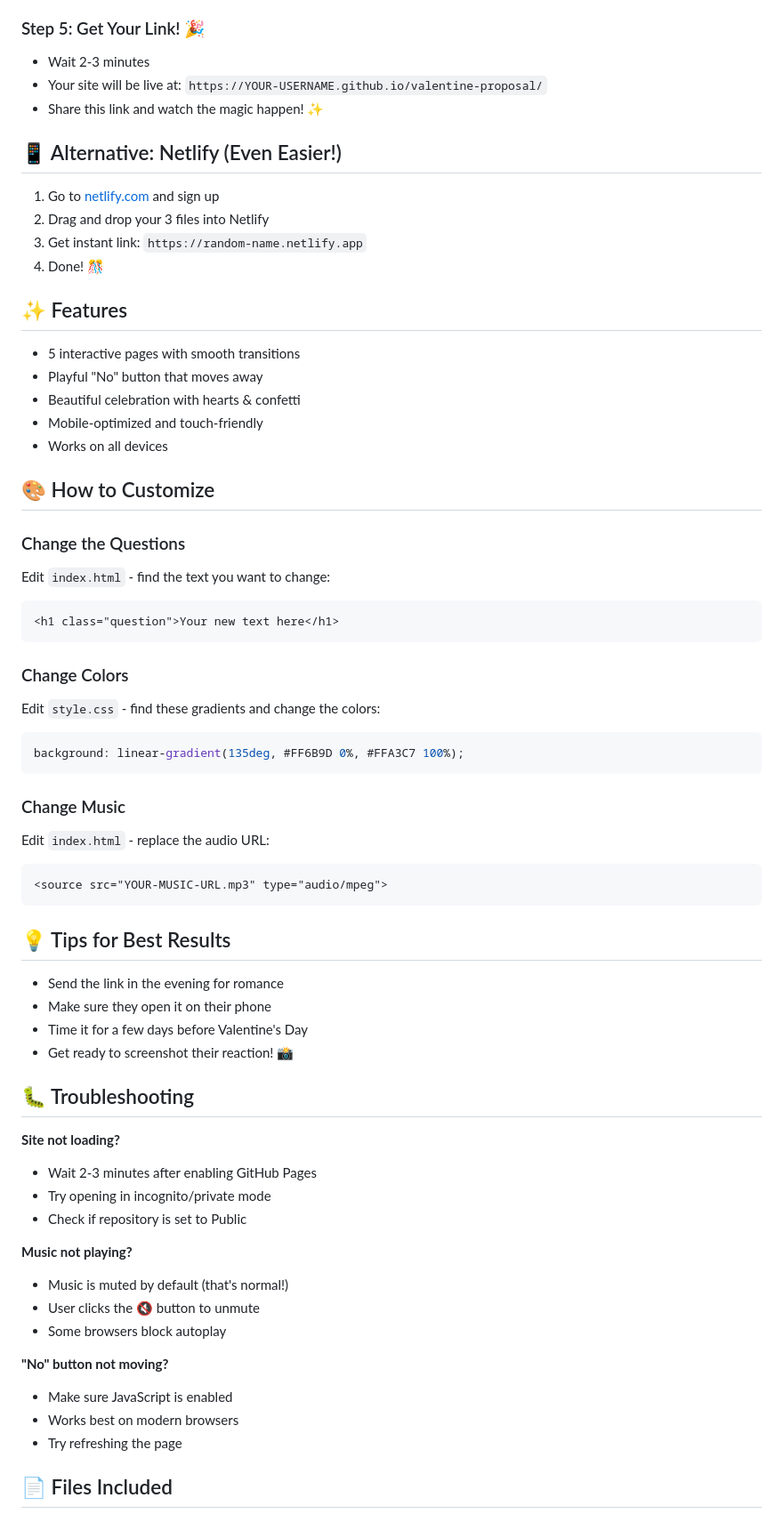
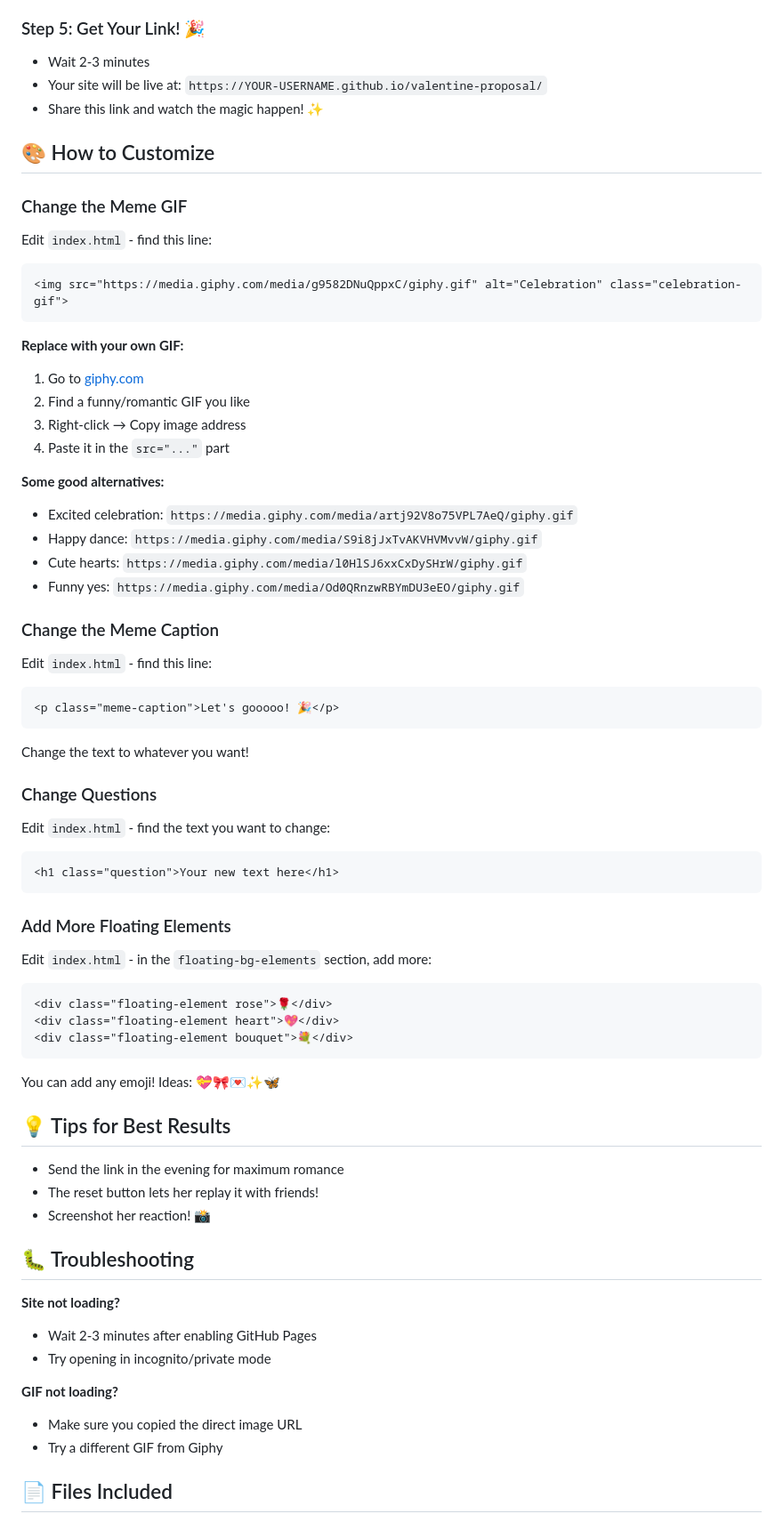
Before and after one commit to santhoshchandran148/lolita, a Markdown page: README.md, the part around one of its changes. Shown at 89% size. Drawn GitHub-style.

Commit message:
Revise README with new features and customization tips
Updated the README to reflect new features and enhancements, including floating elements, a reset button, and customization options.

````diff
--- a/README.md
+++ b/README.md
@@ -32,64 +53,64 @@ A romantic, interactive Valentine's Day proposal website built with pure HTML, C
 - Your site will be live at: `https://YOUR-USERNAME.github.io/valentine-proposal/`
 - Share this link and watch the magic happen! ✨
 
-## 📱 Alternative: Netlify (Even Easier!)
-
-1. Go to [netlify.com](https://netlify.com) and sign up
-2. Drag and drop your 3 files into Netlify
-3. Get instant link: `https://random-name.netlify.app`
-4. Done! 🎊
-
-## ✨ Features
-
-- 5 interactive pages with smooth transitions
-- Playful "No" button that moves away
-- Beautiful celebration with hearts & confetti
-- Mobile-optimized and touch-friendly
-- Works on all devices
-
 ## 🎨 How to Customize
 
-### Change the Questions
+### Change the Meme GIF
+Edit `index.html` - find this line:
+```html
+<img src="https://media.giphy.com/media/g9582DNuQppxC/giphy.gif" alt="Celebration" class="celebration-gif">
+```
+
+**Replace with your own GIF:**
+1. Go to [giphy.com](https://giphy.com)
+2. Find a funny/romantic GIF you like
+3. Right-click → Copy image address
+4. Paste it in the `src="..."` part
+
+**Some good alternatives:**
+- Excited celebration: `https://media.giphy.com/media/artj92V8o75VPL7AeQ/giphy.gif`
+- Happy dance: `https://media.giphy.com/media/S9i8jJxTvAKVHVMvvW/giphy.gif`
+- Cute hearts: `https://media.giphy.com/media/l0HlSJ6xxCxDySHrW/giphy.gif`
+- Funny yes: `https://media.giphy.com/media/Od0QRnzwRBYmDU3eEO/giphy.gif`
+
+### Change the Meme Caption
+Edit `index.html` - find this line:
+```html
+<p class="meme-caption">Let's gooooo! 🎉</p>
+```
+Change the text to whatever you want!
+
+### Change Questions
 Edit `index.html` - find the text you want to change:
 ```html
 <h1 class="question">Your new text here</h1>
 ```
 
-### Change Colors
-Edit `style.css` - find these gradients and change the colors:
-```css
-background: linear-gradient(135deg, #FF6B9D 0%, #FFA3C7 100%);
+### Add More Floating Elements
+Edit `index.html` - in the `floating-bg-elements` section, add more:
+```html
+<div class="floating-element rose">🌹</div>
+<div class="floating-element heart">💖</div>
+<div class="floating-element bouquet">💐</div>
 ```
 
-### Change Music
-Edit `index.html` - replace the audio URL:
-```html
-<source src="YOUR-MUSIC-URL.mp3" type="audio/mpeg">
-```
+You can add any emoji! Ideas: 💝🎀💌✨🦋
 
 ## 💡 Tips for Best Results
 
-- Send the link in the evening for romance
-- Make sure they open it on their phone
-- Time it for a few days before Valentine's Day
-- Get ready to screenshot their reaction! 📸
+- Send the link in the evening for maximum romance
+- The reset button lets her replay it with friends!
+- Screenshot her reaction! 📸
 
 ## 🐛 Troubleshooting
 
 **Site not loading?**
 - Wait 2-3 minutes after enabling GitHub Pages
 - Try opening in incognito/private mode
-- Check if repository is set to Public
 
-**Music not playing?**
-- Music is muted by default (that's normal!)
-- User clicks the 🔇 button to unmute
-- Some browsers block autoplay
-
-**"No" button not moving?**
-- Make sure JavaScript is enabled
-- Works best on modern browsers
-- Try refreshing the page
+**GIF not loading?**
+- Make sure you copied the direct image URL
+- Try a different GIF from Giphy
 
 ## 📄 Files Included
 
````
Also changed, not shown: other parts of README.md (+24 -11 lines).
